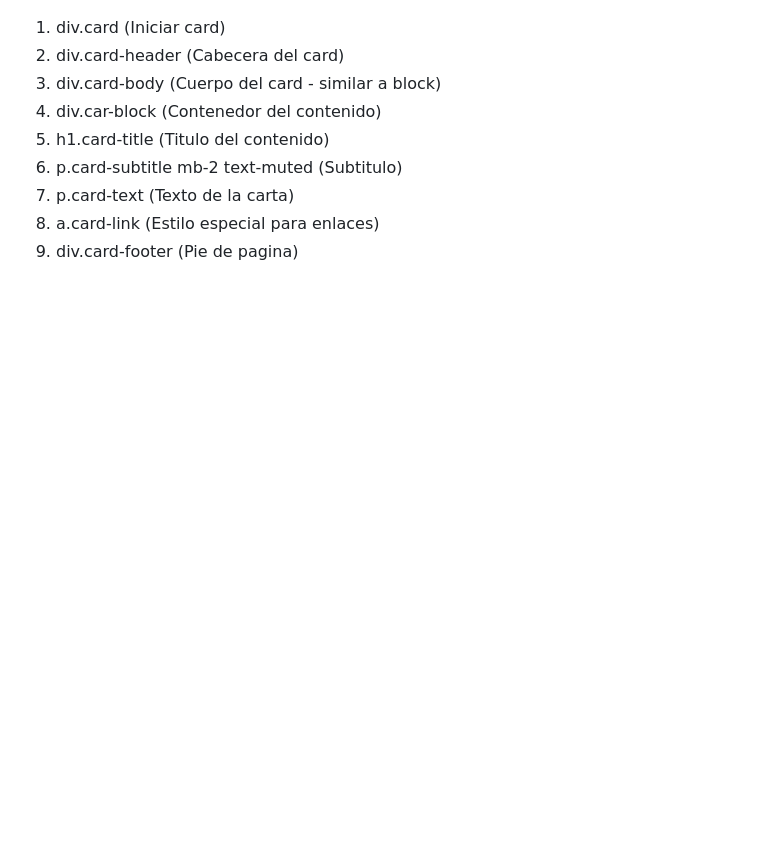
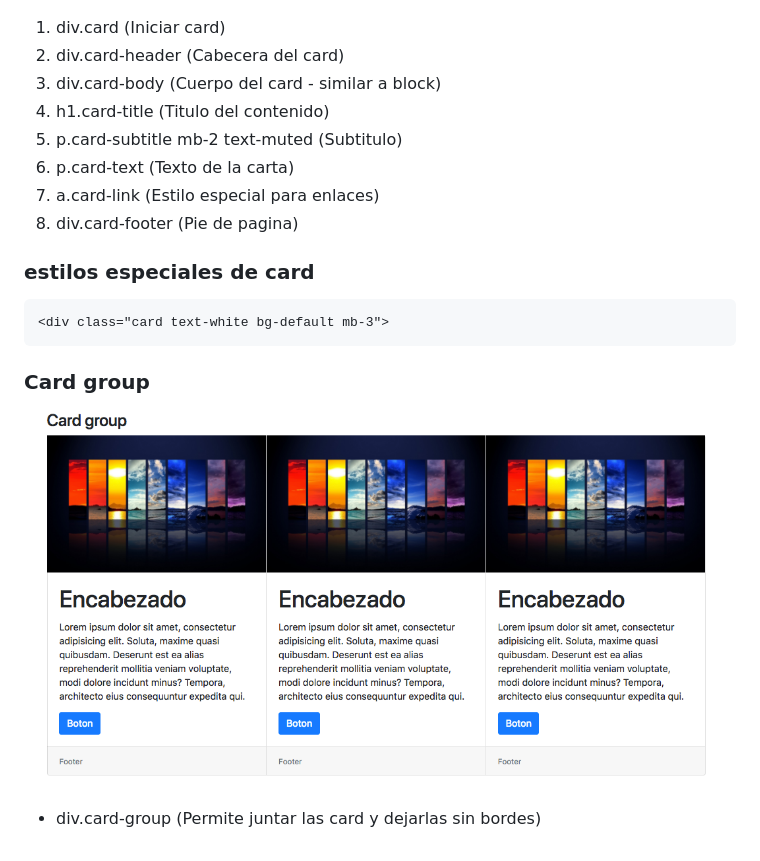
Before and after one commit to wbravoanoni/bootstrap_master, a Markdown page: README.md, the part around the change. Rendered like a GitHub page; pictures changed too: asset/img/card_group.png (added); blank space fills up the shorter version.

Commit message:
group card

```diff
--- a/README.md
+++ b/README.md
@@ -317,9 +317,20 @@ http://lorempixel.com/200/200
 1. div.card  	   (Iniciar card)
 2. div.card-header (Cabecera del card)
 3. div.card-body   (Cuerpo del card - similar a block)
-4. div.car-block   (Contenedor del contenido)
-5. h1.card-title   (Titulo del contenido)
-6. p.card-subtitle mb-2 text-muted (Subtitulo)
-7. p.card-text     (Texto de la carta)
-8. a.card-link     (Estilo especial para enlaces)
-9. div.card-footer (Pie de pagina)
+4. h1.card-title   (Titulo del contenido)
+5. p.card-subtitle mb-2 text-muted (Subtitulo)
+6. p.card-text     (Texto de la carta)
+7. a.card-link     (Estilo especial para enlaces)
+8. div.card-footer (Pie de pagina)
+
+### estilos especiales de card
+
+~~~
+<div class="card text-white bg-default mb-3">
+~~~
+
+### Card group
+
+![card_group](asset/img/card_group.png)
+
+- div.card-group (Permite juntar las card y dejarlas sin bordes)
```
Also changed, not shown: 1 other file.
